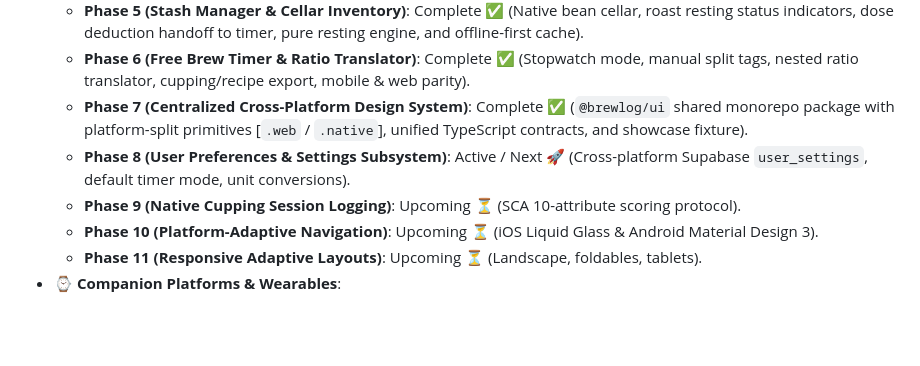
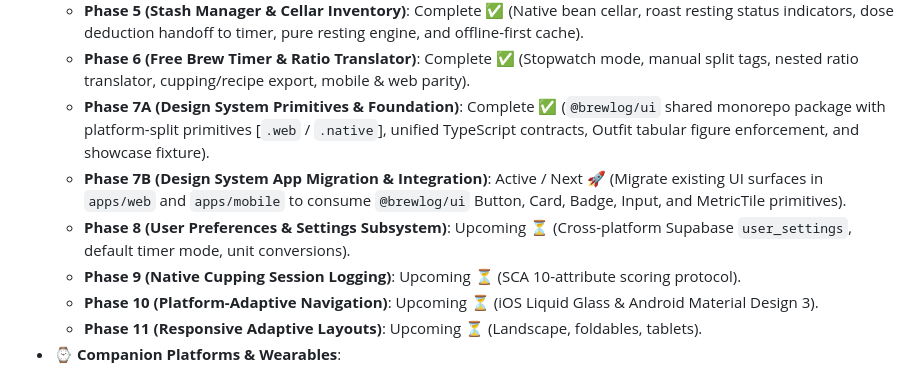
Before and after one commit to Chewieez/brewlog, a Markdown page: README.md, the part around the change. Rendered like a GitHub page; blank space fills up the shorter version.

Commit message:
docs: sequence design system into Phase 7A (primitives) and Phase 7B (app migration)

```diff
--- a/README.md
+++ b/README.md
@@ -43,8 +43,9 @@ brewlog/
   - **Phase 4 (Mobile Recipe Studio & Catalog)**: Complete ✅ (Native stack/modal navigation, recipe builder lifecycle, bidirectional timer handoff).
   - **Phase 5 (Stash Manager & Cellar Inventory)**: Complete ✅ (Native bean cellar, roast resting status indicators, dose deduction handoff to timer, pure resting engine, and offline-first cache).
   - **Phase 6 (Free Brew Timer & Ratio Translator)**: Complete ✅ (Stopwatch mode, manual split tags, nested ratio translator, cupping/recipe export, mobile & web parity).
-  - **Phase 7 (Centralized Cross-Platform Design System)**: Complete ✅ (`@brewlog/ui` shared monorepo package with platform-split primitives [`.web` / `.native`], unified TypeScript contracts, and showcase fixture).
-  - **Phase 8 (User Preferences & Settings Subsystem)**: Active / Next 🚀 (Cross-platform Supabase `user_settings`, default timer mode, unit conversions).
+  - **Phase 7A (Design System Primitives & Foundation)**: Complete ✅ (`@brewlog/ui` shared monorepo package with platform-split primitives [`.web` / `.native`], unified TypeScript contracts, Outfit tabular figure enforcement, and showcase fixture).
+  - **Phase 7B (Design System App Migration & Integration)**: Active / Next 🚀 (Migrate existing UI surfaces in `apps/web` and `apps/mobile` to consume `@brewlog/ui` Button, Card, Badge, Input, and MetricTile primitives).
+  - **Phase 8 (User Preferences & Settings Subsystem)**: Upcoming ⏳ (Cross-platform Supabase `user_settings`, default timer mode, unit conversions).
   - **Phase 9 (Native Cupping Session Logging)**: Upcoming ⏳ (SCA 10-attribute scoring protocol).
   - **Phase 10 (Platform-Adaptive Navigation)**: Upcoming ⏳ (iOS Liquid Glass & Android Material Design 3).
   - **Phase 11 (Responsive Adaptive Layouts)**: Upcoming ⏳ (Landscape, foldables, tablets).
```
Also changed, not shown: docs/ROADMAP.md (+32 -6 lines), docs/devlogs/2026-09-26-phase-7-design-system.md (+2 -2 lines).
